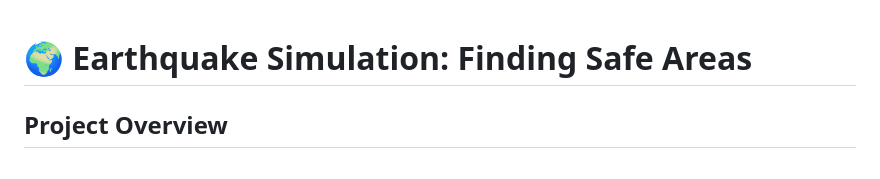
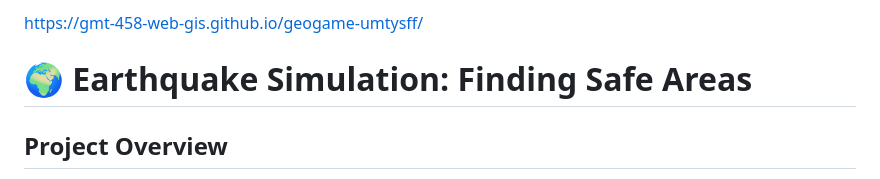
Before and after one commit to GMT-458-Web-GIS/geogame-umtysff, a Markdown page: README.md, the part around the change. Drawn GitHub-style.

```diff
--- a/README.md
+++ b/README.md
@@ -1,3 +1,4 @@
+https://gmt-458-web-gis.github.io/geogame-umtysff/
 # 🌍 Earthquake Simulation: Finding Safe Areas
 
 ## Project Overview
```
